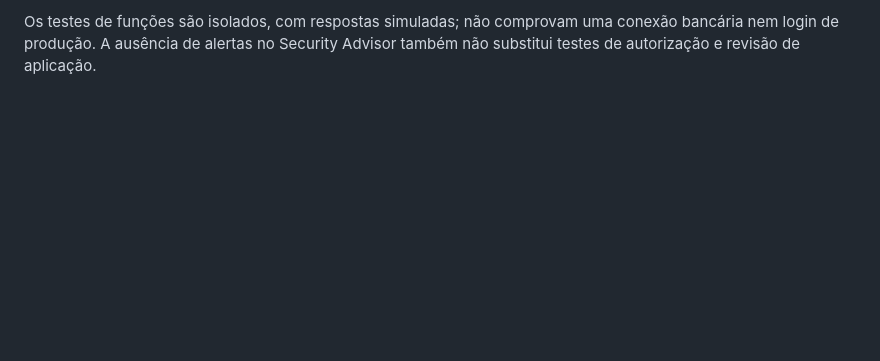
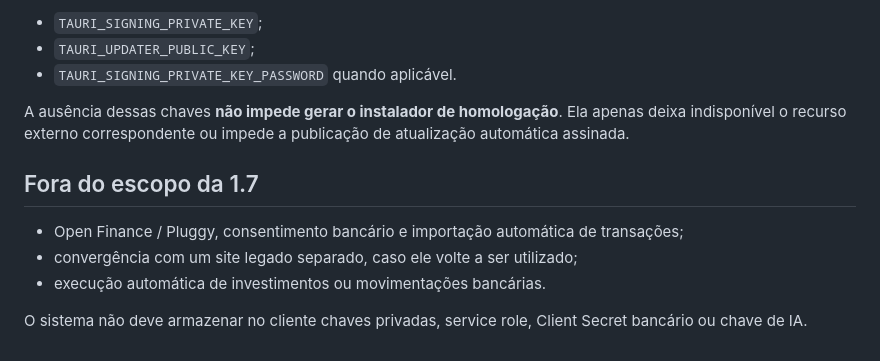
Before and after one commit to henrickaraujo18/Finan-as-Simples, a Markdown page: docs/VALIDATION-1.7.md, the part around one of its changes. Rendered like a GitHub page; blank space fills up the shorter version.

```diff
--- a/docs/VALIDATION-1.7.md
+++ b/docs/VALIDATION-1.7.md
@@ -49,2 +61,14 @@ Não enviar senhas bancárias, Client Secret, service role ou chave privada de a
 
-Os testes de funções são isolados, com respostas simuladas; não comprovam uma conexão bancária nem login de produção. A ausência de alertas no Security Advisor também não substitui testes de autorização e revisão de aplicação.
+- `TAURI_SIGNING_PRIVATE_KEY`;
+- `TAURI_UPDATER_PUBLIC_KEY`;
+- `TAURI_SIGNING_PRIVATE_KEY_PASSWORD` quando aplicável.
+
+A ausência dessas chaves **não impede gerar o instalador de homologação**. Ela apenas deixa indisponível o recurso externo correspondente ou impede a publicação de atualização automática assinada.
+
+## Fora do escopo da 1.7
+
+- Open Finance / Pluggy, consentimento bancário e importação automática de transações;
+- convergência com um site legado separado, caso ele volte a ser utilizado;
+- execução automática de investimentos ou movimentações bancárias.
+
+O sistema não deve armazenar no cliente chaves privadas, service role, Client Secret bancário ou chave de IA.
```
Also changed, not shown: other parts of docs/VALIDATION-1.7.md (+38 -26 lines).
